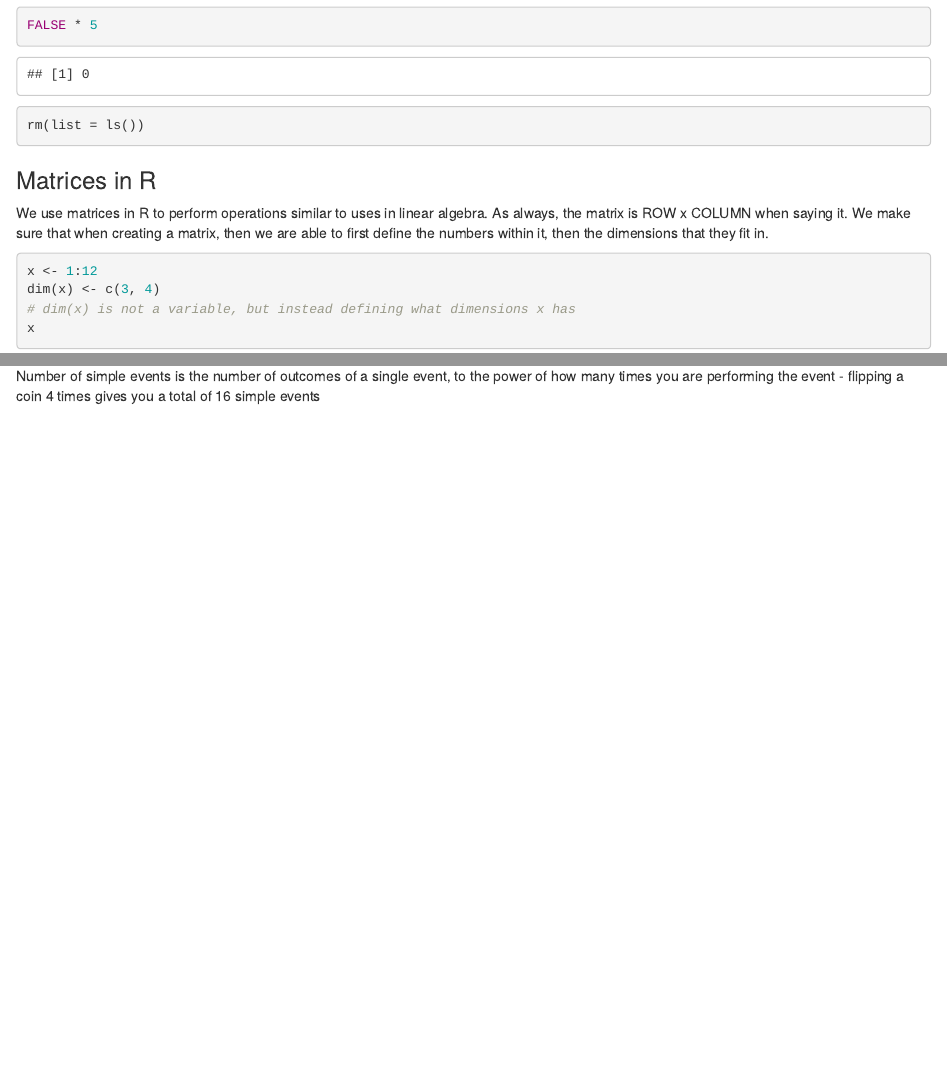
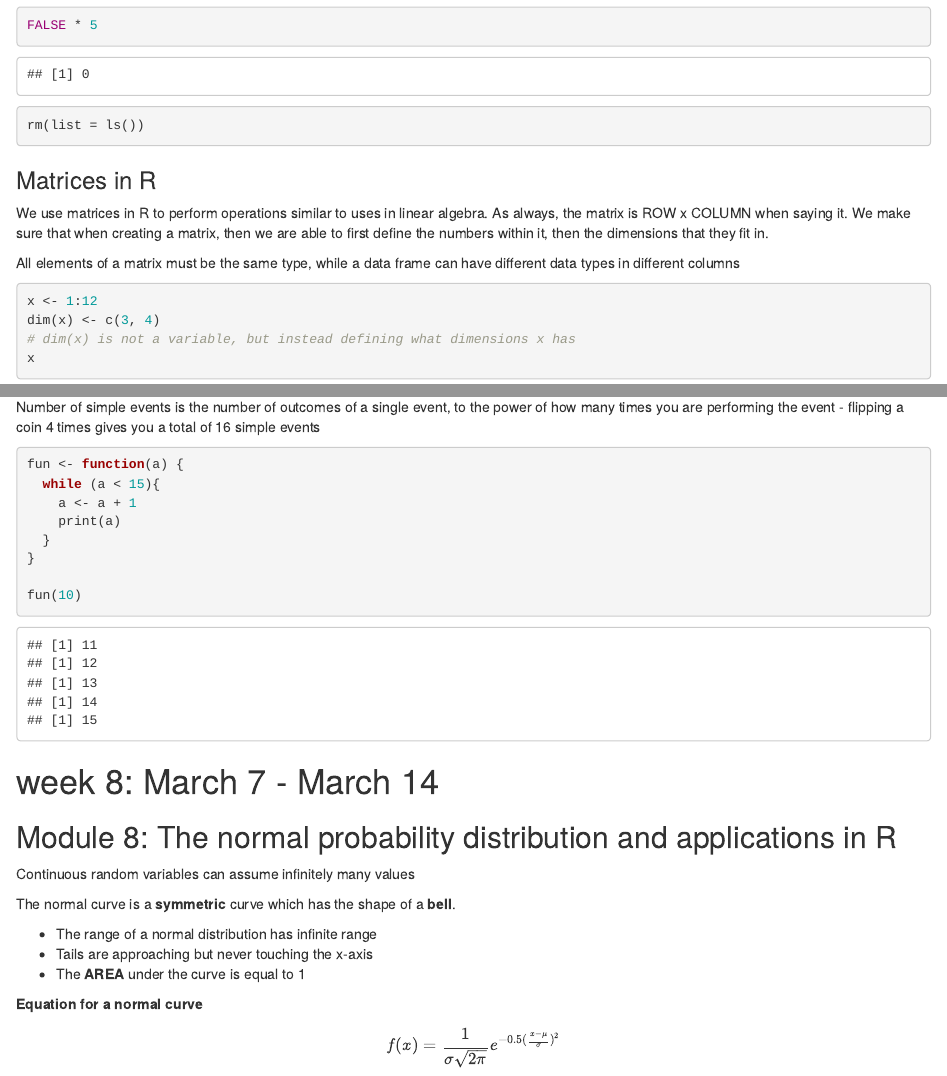
Before and after one commit to andytyuan2/CIND-123-2024, an R Markdown document (Course Notes.Rmd): the page in a window 1100 px wide, from 5900 px down, and a second part further down, joined at a grey line. Rendered offline with R 4.5, knitr and Pandoc, with nearby package versions; code that draws random numbers runs with fixed seeds of ours; some code elsewhere in the file could not run offline.

Commit message:
part of module 8

````diff
--- a/Course Notes.Rmd
+++ b/Course Notes.Rmd
@@ -238,6 +238,8 @@ rm(list = ls())
 
 ### Matrices in R
 We use matrices in R to perform operations similar to uses in linear algebra. As always, the matrix is ROW x COLUMN when saying it. We make sure that when creating a matrix, then we are able to first define the numbers within it, then the dimensions that they fit in.
+
+All elements of a matrix must be the same type, while a data frame can have different data types in different columns
 
 ```{r}
 x <- 1:12
@@ -1361,3 +1365,34 @@ Population of interest:
 
 Number of simple events is the number of outcomes of a single event, to the power of how many times you are performing the event
   - flipping a coin 4 times gives you a total of 16 simple events
+
+
+```{r}
+fun <- function(a) {
+  while (a < 15){
+    a <- a + 1
+    print(a)
+  }
+}
+
+fun(10)
+```
+
+
+# week 8: March 7 - March 14
+
+## Module 8: The normal probability distribution and applications in R
+
+Continuous random variables can assume infinitely many values
+
+The normal curve is a **symmetric** curve which has the shape of a **bell**.
+
+  - The range of a normal distribution has infinite range
+  - Tails are approaching but never touching the x-axis
+  - The **AREA** under the curve is equal to 1
+
+**Equation for a normal curve**
+
+$$
+f(x) = \frac{1}{\sigma\sqrt{2\pi}}e^{-0.5(\frac{x-\mu}{\sigma})^2}
+$$
````
Also changed, not shown: Course Notes.Rmd (2 more changed lines).
